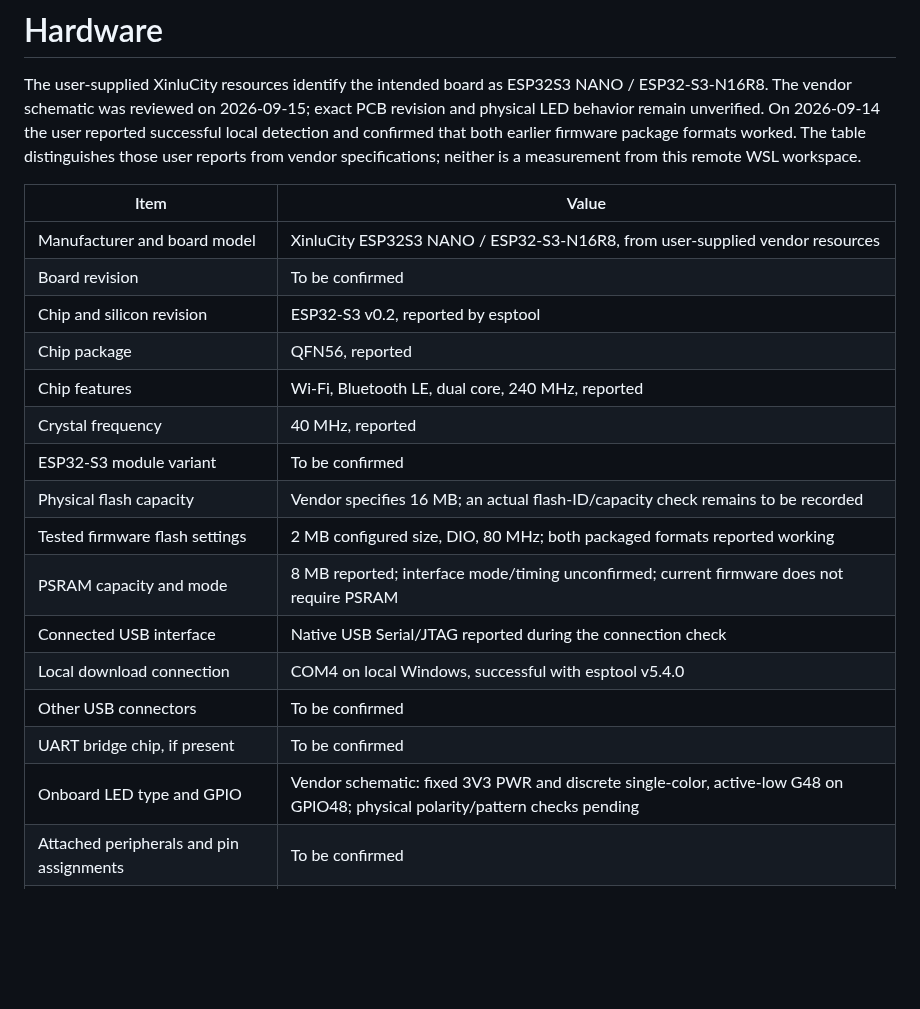
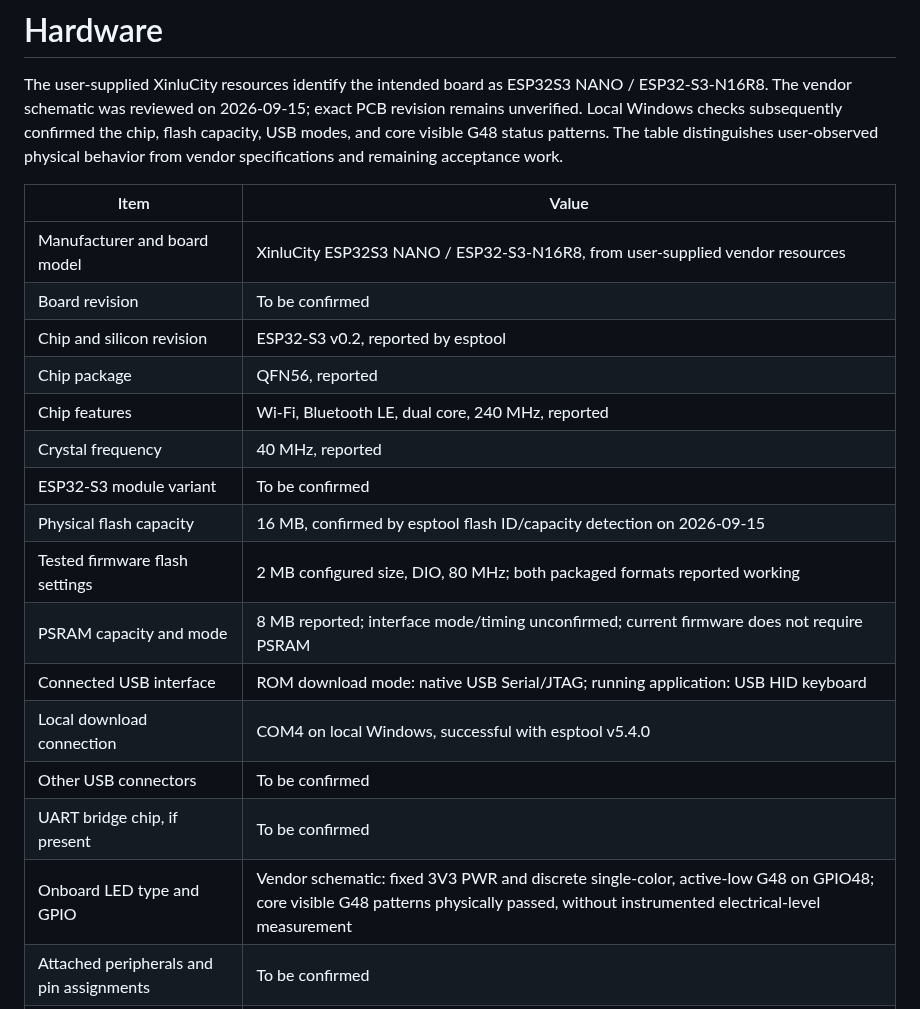
Before and after one commit to AaronWangTT/remote-keyboard-connector, a Markdown page: hardware/README.md, the part around one of its changes. Drawn GitHub-style; blank space fills up the shorter version.

```diff
--- a/hardware/README.md
+++ b/hardware/README.md
@@ -2,10 +2,10 @@
 
 The user-supplied XinluCity resources identify the intended board as ESP32S3
 NANO / ESP32-S3-N16R8. The vendor schematic was reviewed on 2026-09-15; exact
-PCB revision and physical LED behavior remain unverified. On 2026-09-14 the
-user reported successful local detection and confirmed that both earlier
-firmware package formats worked. The table distinguishes those user reports
-from vendor specifications; neither is a measurement from this remote WSL workspace.
+PCB revision remains unverified. Local Windows checks subsequently confirmed
+the chip, flash capacity, USB modes, and core visible G48 status patterns. The
+table distinguishes user-observed physical behavior from vendor specifications
+and remaining acceptance work.
 
 | Item | Value |
 | --- | --- |
@@ -16,14 +16,14 @@ from vendor specifications; neither is a measurement from this remote WSL worksp
 | Chip features | Wi-Fi, Bluetooth LE, dual core, 240 MHz, reported |
 | Crystal frequency | 40 MHz, reported |
 | ESP32-S3 module variant | To be confirmed |
-| Physical flash capacity | Vendor specifies 16 MB; an actual flash-ID/capacity check remains to be recorded |
+| Physical flash capacity | 16 MB, confirmed by esptool flash ID/capacity detection on 2026-09-15 |
 | Tested firmware flash settings | 2 MB configured size, DIO, 80 MHz; both packaged formats reported working |
 | PSRAM capacity and mode | 8 MB reported; interface mode/timing unconfirmed; current firmware does not require PSRAM |
-| Connected USB interface | Native USB Serial/JTAG reported during the connection check |
+| Connected USB interface | ROM download mode: native USB Serial/JTAG; running application: USB HID keyboard |
 | Local download connection | COM4 on local Windows, successful with esptool v5.4.0 |
 | Other USB connectors | To be confirmed |
 | UART bridge chip, if present | To be confirmed |
-| Onboard LED type and GPIO | Vendor schematic: fixed 3V3 PWR and discrete single-color, active-low G48 on GPIO48; physical polarity/pattern checks pending |
+| Onboard LED type and GPIO | Vendor schematic: fixed 3V3 PWR and discrete single-color, active-low G48 on GPIO48; core visible G48 patterns physically passed, without instrumented electrical-level measurement |
 | Attached peripherals and pin assignments | To be confirmed |
 | Vendor product page and schematic | [Reviewed vendor resources](../docs/board-status-led-proposal.md#verified-board-wiring) |
 | Vendor BSP and compatible ESP-IDF release | To be confirmed |
```
Also changed, not shown: other parts of hardware/README.md (+10 -8 lines), README.md (+13 -9 lines), docs/board-status-led-proposal.md (+17 -9 lines).
